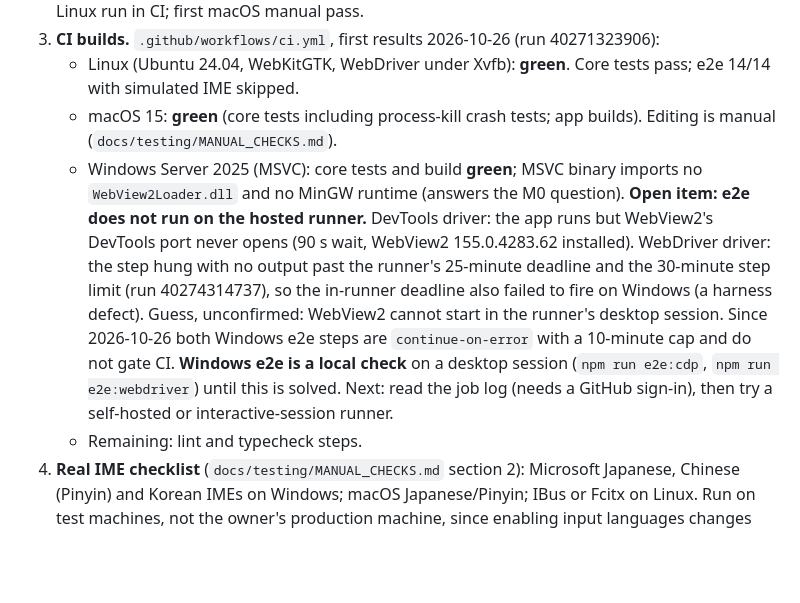
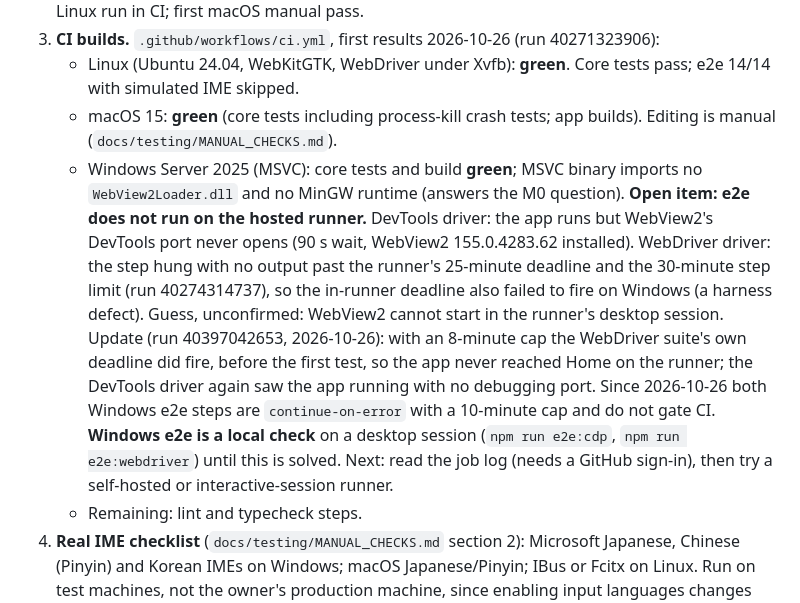
Before and after one commit to electrichobo/cirthscribe, a Markdown page: docs/M1_PLAN.md, the part around the change. Drawn GitHub-style; blank space fills up the shorter version.

Commit message:
Docs: Windows CI e2e evidence from run 40397042653
Co-Authored-By: Claude Opus 5.5 <noreply@anthropic.com>

```diff
--- a/docs/M1_PLAN.md
+++ b/docs/M1_PLAN.md
@@ -11,7 +11,7 @@ Order matters: the first three items remove M0's open risks before features grow
 3. **CI builds.** `.github/workflows/ci.yml`, first results 2026-10-26 (run 40271323906):
    - Linux (Ubuntu 24.04, WebKitGTK, WebDriver under Xvfb): **green**. Core tests pass; e2e 14/14 with simulated IME skipped.
    - macOS 15: **green** (core tests including process-kill crash tests; app builds). Editing is manual (`docs/testing/MANUAL_CHECKS.md`).
-   - Windows Server 2025 (MSVC): core tests and build **green**; MSVC binary imports no `WebView2Loader.dll` and no MinGW runtime (answers the M0 question). **Open item: e2e does not run on the hosted runner.** DevTools driver: the app runs but WebView2's DevTools port never opens (90 s wait, WebView2 155.0.4283.62 installed). WebDriver driver: the step hung with no output past the runner's 25-minute deadline and the 30-minute step limit (run 40274314737), so the in-runner deadline also failed to fire on Windows (a harness defect). Guess, unconfirmed: WebView2 cannot start in the runner's desktop session. Since 2026-10-26 both Windows e2e steps are `continue-on-error` with a 10-minute cap and do not gate CI. **Windows e2e is a local check** on a desktop session (`npm run e2e:cdp`, `npm run e2e:webdriver`) until this is solved. Next: read the job log (needs a GitHub sign-in), then try a self-hosted or interactive-session runner.
+   - Windows Server 2025 (MSVC): core tests and build **green**; MSVC binary imports no `WebView2Loader.dll` and no MinGW runtime (answers the M0 question). **Open item: e2e does not run on the hosted runner.** DevTools driver: the app runs but WebView2's DevTools port never opens (90 s wait, WebView2 155.0.4283.62 installed). WebDriver driver: the step hung with no output past the runner's 25-minute deadline and the 30-minute step limit (run 40274314737), so the in-runner deadline also failed to fire on Windows (a harness defect). Guess, unconfirmed: WebView2 cannot start in the runner's desktop session. Update (run 40397042653, 2026-10-26): with an 8-minute cap the WebDriver suite's own deadline did fire, before the first test, so the app never reached Home on the runner; the DevTools driver again saw the app running with no debugging port. Since 2026-10-26 both Windows e2e steps are `continue-on-error` with a 10-minute cap and do not gate CI. **Windows e2e is a local check** on a desktop session (`npm run e2e:cdp`, `npm run e2e:webdriver`) until this is solved. Next: read the job log (needs a GitHub sign-in), then try a self-hosted or interactive-session runner.
    - Remaining: lint and typecheck steps.
 4. **Real IME checklist** (`docs/testing/MANUAL_CHECKS.md` section 2): Microsoft Japanese, Chinese (Pinyin) and Korean IMEs on Windows; macOS Japanese/Pinyin; IBus or Fcitx on Linux. Run on test machines, not the owner's production machine, since enabling input languages changes system settings.
 5. **Tail latency.** p99 input-to-paint varies 33 to 134 ms between runs with no long tasks (FINDINGS). Find the cause before relying on p99.
```
